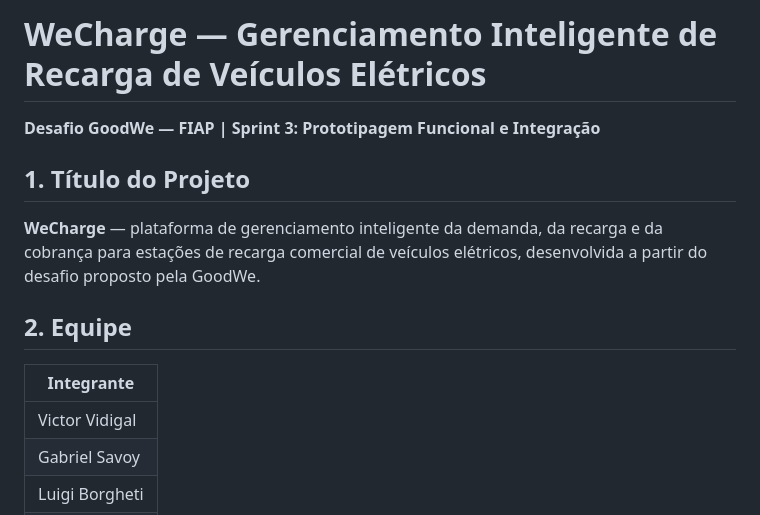
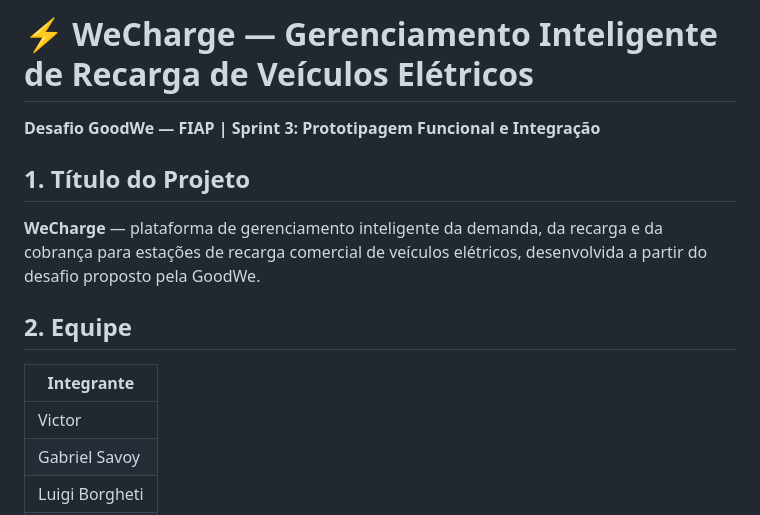
Before and after one commit to GabrielSavoy/WeCharge, a Markdown page: README.md, the part around one of its changes. Rendered like a GitHub page.

Commit message:
Adiciona README completo do projeto

```diff
--- a/README.md
+++ b/README.md
@@ -1,4 +1,4 @@
-# WeCharge — Gerenciamento Inteligente de Recarga de Veículos Elétricos
+# ⚡ WeCharge — Gerenciamento Inteligente de Recarga de Veículos Elétricos
 
 **Desafio GoodWe — FIAP | Sprint 3: Prototipagem Funcional e Integração**
 
@@ -10,7 +10,7 @@
 
 | Integrante |
 |---|
-| Victor Vidigal  |
+| Victor |
 | Gabriel Savoy |
 | Luigi Borgheti |
 | Raphael Tien |
```
Also changed, not shown: other parts of README.md (+1 -1 lines).
